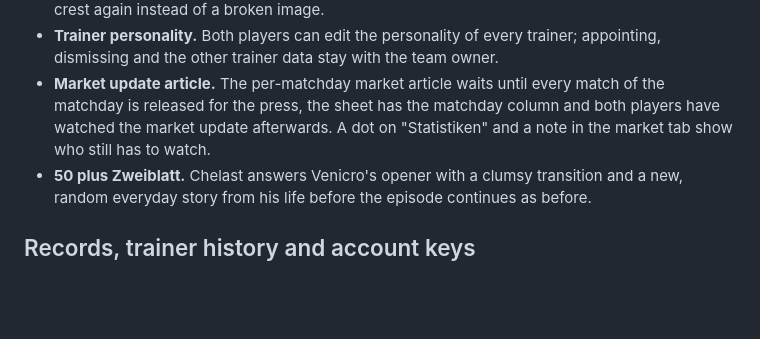
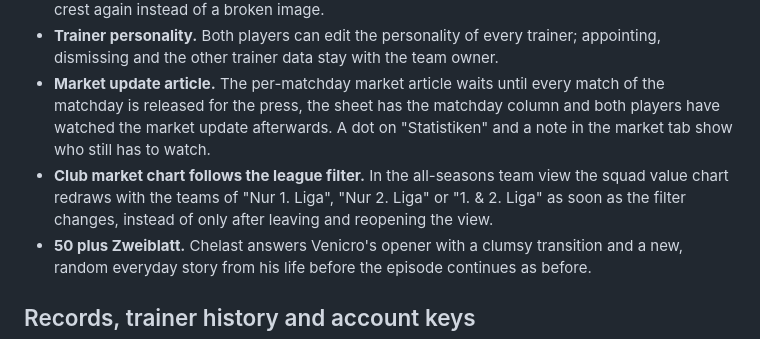
Before and after one commit to Jonkins99/jh-draft-league, a Markdown page: CHANGELOG.md, the part around the change. Rendered like a GitHub page; blank space fills up the shorter version.

Commit message:
Changelog für v2.6.3

```diff
--- a/CHANGELOG.md
+++ b/CHANGELOG.md
@@ -7,6 +7,7 @@
 - **Award archive crests.** Team awards in the all-seasons archive (e.g. "Bester Draft") show the crest again instead of a broken image.
 - **Trainer personality.** Both players can edit the personality of every trainer; appointing, dismissing and the other trainer data stay with the team owner.
 - **Market update article.** The per-matchday market article waits until every match of the matchday is released for the press, the sheet has the matchday column and both players have watched the market update afterwards. A dot on "Statistiken" and a note in the market tab show who still has to watch.
+- **Club market chart follows the league filter.** In the all-seasons team view the squad value chart redraws with the teams of "Nur 1. Liga", "Nur 2. Liga" or "1. & 2. Liga" as soon as the filter changes, instead of only after leaving and reopening the view.
 - **50 plus Zweiblatt.** Chelast answers Venicro's opener with a clumsy transition and a new, random everyday story from his life before the episode continues as before.
 
 ## Records, trainer history and account keys
```
